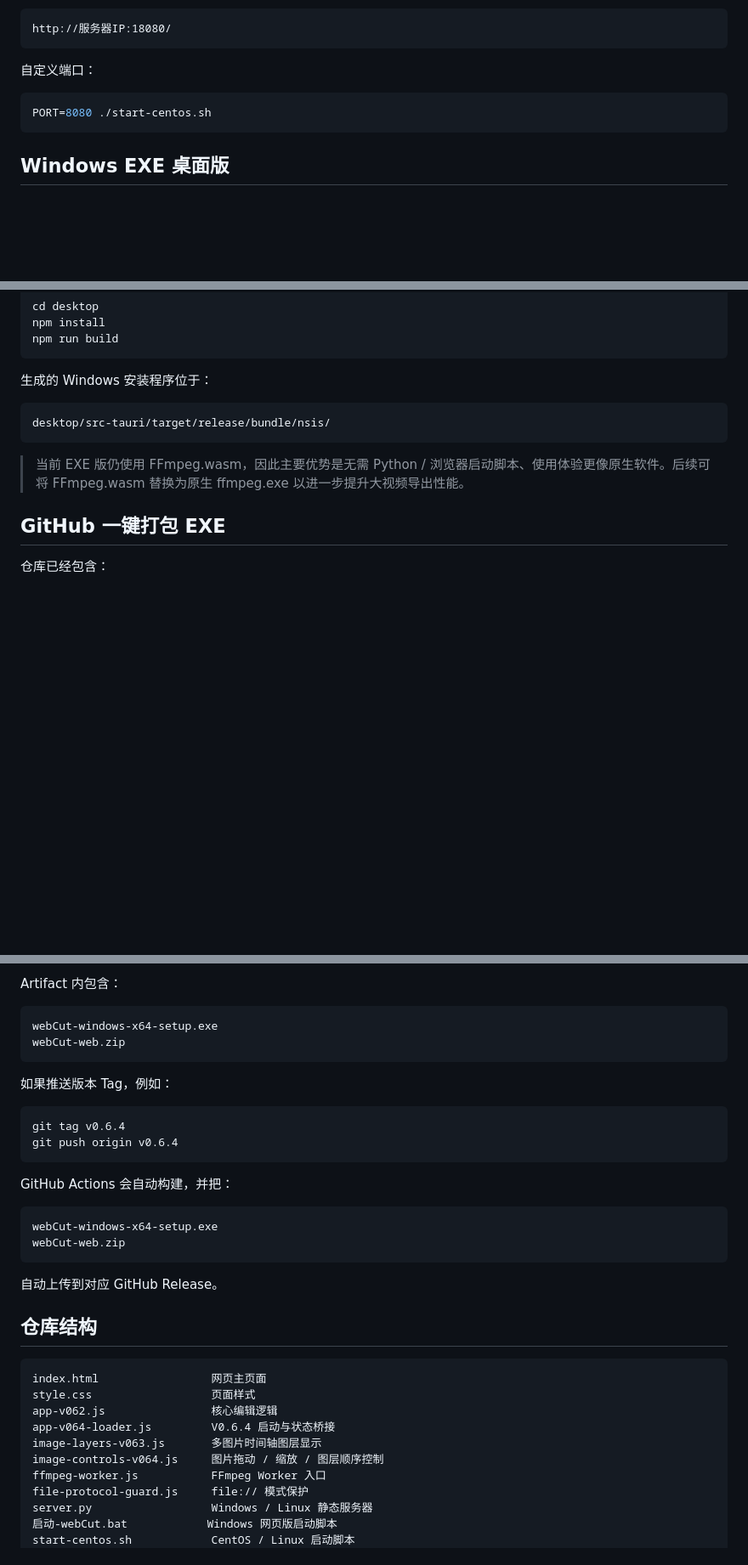
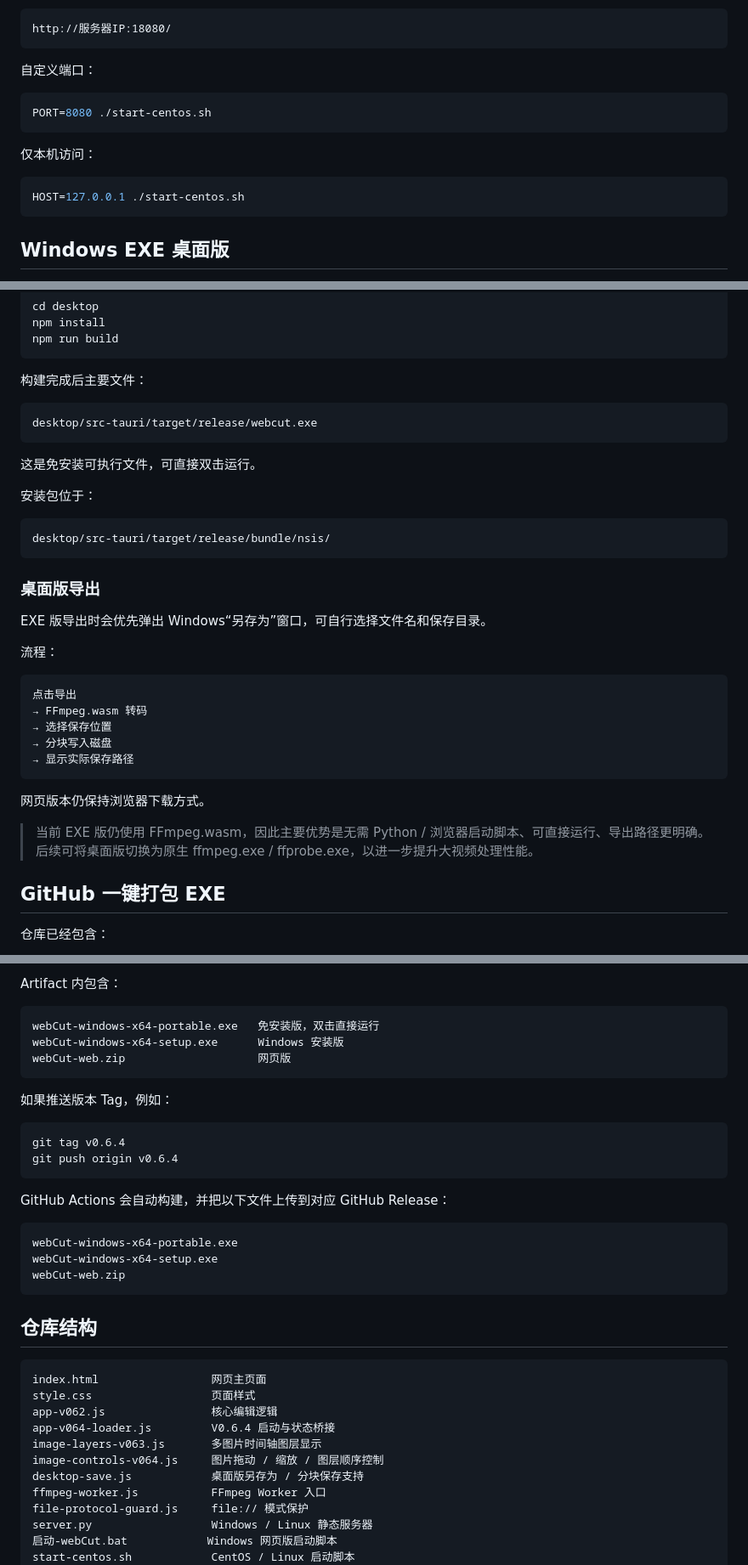
Before and after one commit to feeday/webCut, a Markdown page: README.md, 3 parts joined by grey strips. Shown at 85% size. GitHub-like rendering; blank space fills up the shorter version.

Commit message:
Update README for portable EXE and desktop save-as

````diff
--- a/README.md
+++ b/README.md
@@ -60,6 +67,12 @@ http://服务器IP:18080/
 PORT=8080 ./start-centos.sh
 ```
 
+仅本机访问：
+
+```bash
+HOST=127.0.0.1 ./start-centos.sh
+```
+
 ## Windows EXE 桌面版
 
 桌面版使用 Tauri 封装当前网页界面，不影响网页版本。
@@ -78,13 +91,37 @@ npm install
 npm run build
 ```
 
-生成的 Windows 安装程序位于：
+构建完成后主要文件：
+
+```text
+desktop/src-tauri/target/release/webcut.exe
+```
+
+这是免安装可执行文件，可直接双击运行。
+
+安装包位于：
 
 ```text
 desktop/src-tauri/target/release/bundle/nsis/
 ```
 
-> 当前 EXE 版仍使用 FFmpeg.wasm，因此主要优势是无需 Python / 浏览器启动脚本、使用体验更像原生软件。后续可将 FFmpeg.wasm 替换为原生 ffmpeg.exe 以进一步提升大视频导出性能。
+### 桌面版导出
+
+EXE 版导出时会优先弹出 Windows“另存为”窗口，可自行选择文件名和保存目录。
+
+流程：
+
+```text
+点击导出
+→ FFmpeg.wasm 转码
+→ 选择保存位置
+→ 分块写入磁盘
+→ 显示实际保存路径
+```
+
+网页版本仍保持浏览器下载方式。
+
+> 当前 EXE 版仍使用 FFmpeg.wasm，因此主要优势是无需 Python / 浏览器启动脚本、可直接运行、导出路径更明确。后续可将桌面版切换为原生 ffmpeg.exe / ffprobe.exe，以进一步提升大视频处理性能。
 
 ## GitHub 一键打包 EXE
 
@@ -108,8 +145,9 @@ desktop/src-tauri/target/release/bundle/nsis/
 Artifact 内包含：
 
 ```text
-webCut-windows-x64-setup.exe
-webCut-web.zip
+webCut-windows-x64-portable.exe   免安装版，双击直接运行
+webCut-windows-x64-setup.exe      Windows 安装版
+webCut-web.zip                    网页版
 ```
 
 如果推送版本 Tag，例如：
@@ -119,14 +157,13 @@ git tag v0.6.4
 git push origin v0.6.4
 ```
 
-GitHub Actions 会自动构建，并把：
+GitHub Actions 会自动构建，并把以下文件上传到对应 GitHub Release：
 
 ```text
+webCut-windows-x64-portable.exe
 webCut-windows-x64-setup.exe
 webCut-web.zip
 ```
-
-自动上传到对应 GitHub Release。
 
 ## 仓库结构
 
@@ -137,6 +174,7 @@ app-v062.js                核心编辑逻辑
 app-v064-loader.js         V0.6.4 启动与状态桥接
 image-layers-v063.js       多图片时间轴图层显示
 image-controls-v064.js     图片拖动 / 缩放 / 图层顺序控制
+desktop-save.js            桌面版另存为 / 分块保存支持
 ffmpeg-worker.js           FFmpeg Worker 入口
 file-protocol-guard.js     file:// 模式保护
 server.py                  Windows / Linux 静态服务器
````
Also changed, not shown: other parts of README.md (+11 -0 lines).
